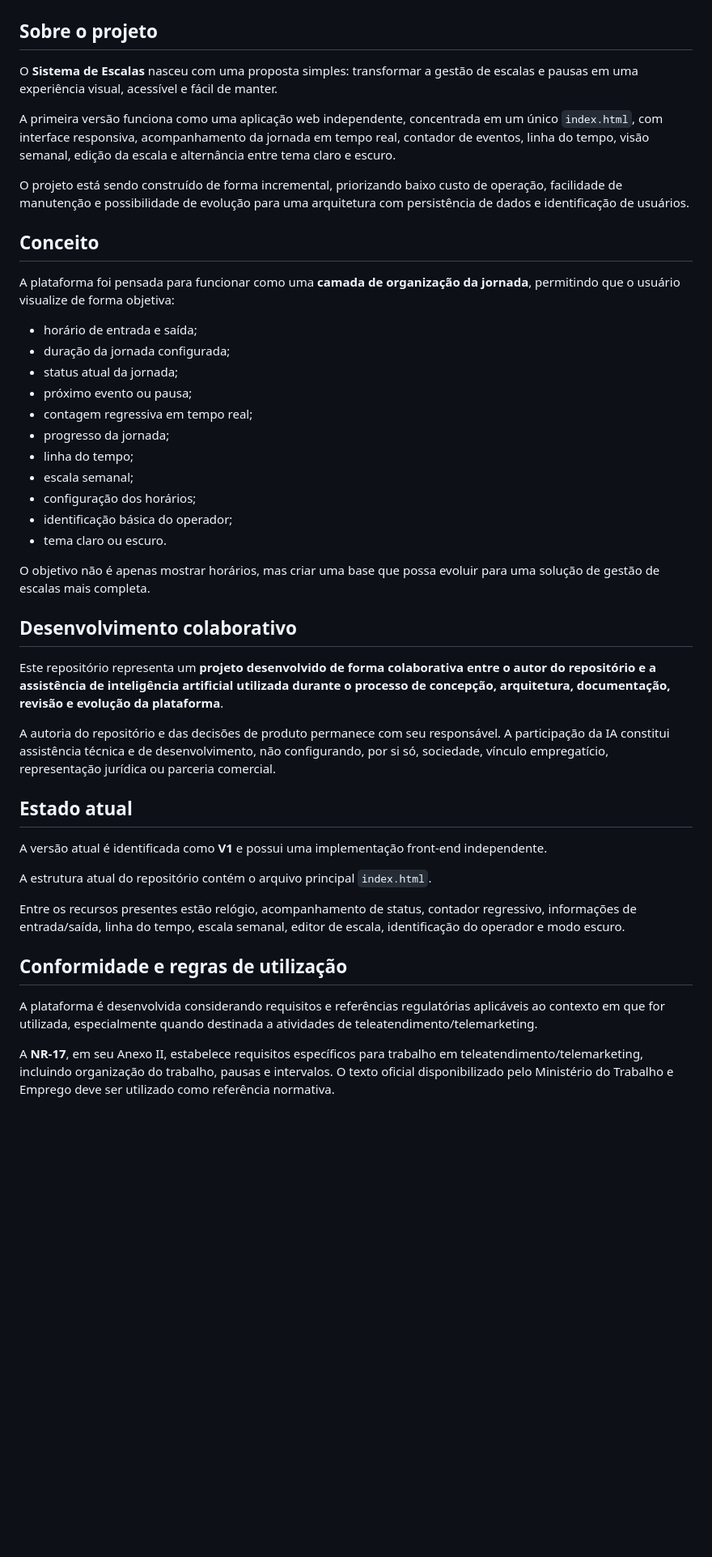
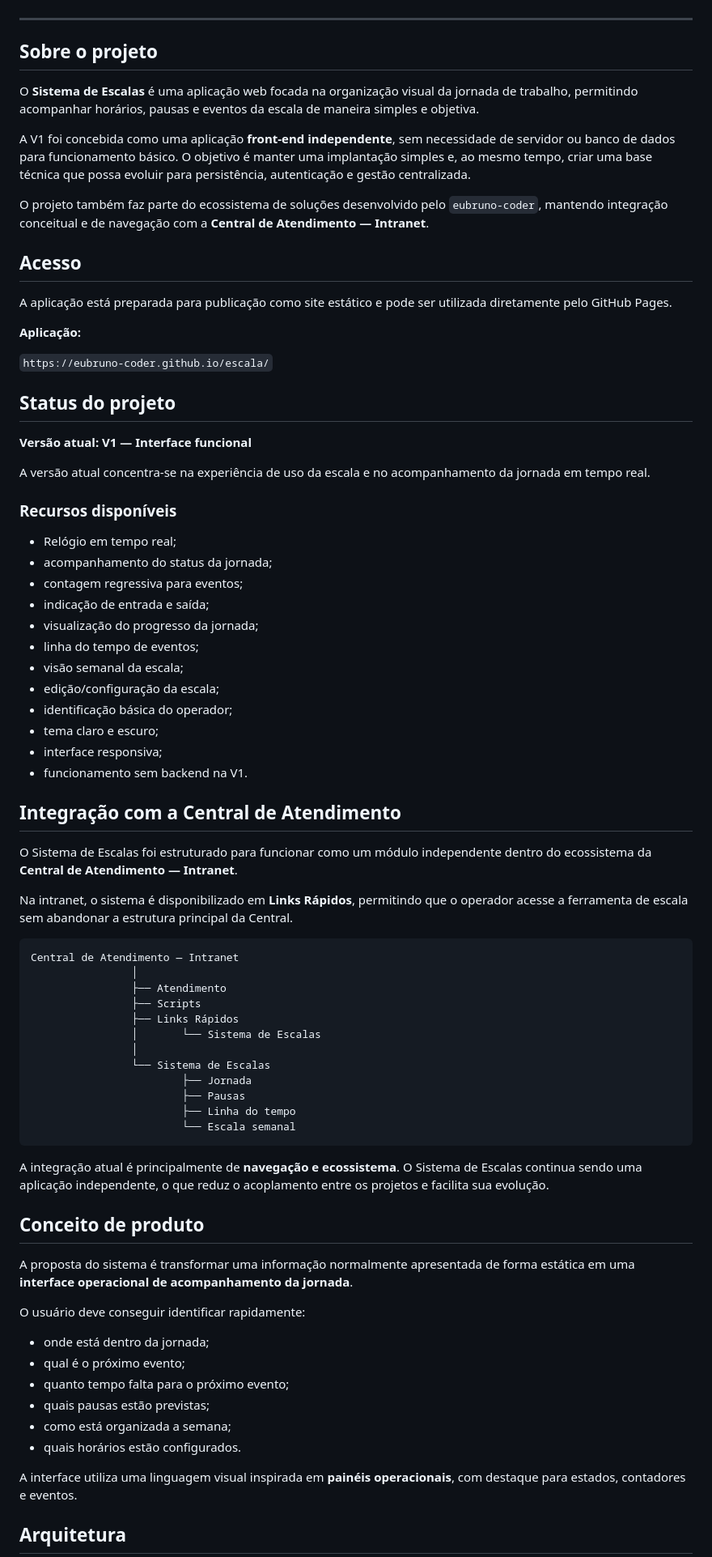
Before and after one commit to eubruno-coder/escala, a Markdown page: README.md, the part around one of its changes. Shown at 81% size. Drawn GitHub-style; blank space fills up the shorter version.

Commit message:
docs: restructure README for V1 ecosystem documentation

````diff
--- a/README.md
+++ b/README.md
@@ -7,48 +9,81 @@
 [![Licença](https://img.shields.io/badge/licença-a%20definir-lightgrey)](#licenciamento)
+
+---
 
 ## Sobre o projeto
 
-O **Sistema de Escalas** nasceu com uma proposta simples: transformar a gestão de escalas e pausas em uma experiência visual, acessível e fácil de manter.
+O **Sistema de Escalas** é uma aplicação web focada na organização visual da jornada de trabalho, permitindo acompanhar horários, pausas e eventos da escala de maneira simples e objetiva.
 
-A primeira versão funciona como uma aplicação web independente, concentrada em um único `index.html`, com interface responsiva, acompanhamento da jornada em tempo real, contador de eventos, linha do tempo, visão semanal, edição da escala e alternância entre tema claro e escuro.
+A V1 foi concebida como uma aplicação **front-end independente**, sem necessidade de servidor ou banco de dados para funcionamento básico. O objetivo é manter uma implantação simples e, ao mesmo tempo, criar uma base técnica que possa evoluir para persistência, autenticação e gestão centralizada.
 
-O projeto está sendo construído de forma incremental, priorizando baixo custo de operação, facilidade de manutenção e possibilidade de evolução para uma arquitetura com persistência de dados e identificação de usuários.
+O projeto também faz parte do ecossistema de soluções desenvolvido pelo `eubruno-coder`, mantendo integração conceitual e de navegação com a **Central de Atendimento — Intranet**.
 
-## Conceito
+## Acesso
 
-A plataforma foi pensada para funcionar como uma **camada de organização da jornada**, permitindo que o usuário visualize de forma objetiva:
+A aplicação está preparada para publicação como site estático e pode ser utilizada diretamente pelo GitHub Pages.
 
-- horário de entrada e saída;
-- duração da jornada configurada;
-- status atual da jornada;
-- próximo evento ou pausa;
-- contagem regressiva em tempo real;
-- progresso da jornada;
-- linha do tempo;
-- escala semanal;
-- configuração dos horários;
+**Aplicação:**
+
+`https://eubruno-coder.github.io/escala/`
+
+## Status do projeto
+
+**Versão atual: V1 — Interface funcional**
+
+A versão atual concentra-se na experiência de uso da escala e no acompanhamento da jornada em tempo real.
+
+### Recursos disponíveis
+
+- Relógio em tempo real;
+- acompanhamento do status da jornada;
+- contagem regressiva para eventos;
+- indicação de entrada e saída;
+- visualização do progresso da jornada;
+- linha do tempo de eventos;
+- visão semanal da escala;
+- edição/configuração da escala;
 - identificação básica do operador;
-- tema claro ou escuro.
+- tema claro e escuro;
+- interface responsiva;
+- funcionamento sem backend na V1.
 
-O objetivo não é apenas mostrar horários, mas criar uma base que possa evoluir para uma solução de gestão de escalas mais completa.
+## Integração com a Central de Atendimento
 
-## Desenvolvimento colaborativo
+O Sistema de Escalas foi estruturado para funcionar como um módulo independente dentro do ecossistema da **Central de Atendimento — Intranet**.
 
-Este repositório representa um **projeto desenvolvido de forma colaborativa entre o autor do repositório e a assistência de inteligência artificial utilizada durante o processo de concepção, arquitetura, documentação, revisão e evolução da plataforma**.
+Na intranet, o sistema é disponibilizado em **Links Rápidos**, permitindo que o operador acesse a ferramenta de escala sem abandonar a estrutura principal da Central.
 
-A autoria do repositório e das decisões de produto permanece com seu responsável. A participação da IA constitui assistência técnica e de desenvolvimento, não configurando, por si só, sociedade, vínculo empregatício, representação jurídica ou parceria comercial.
+```text
+Central de Atendimento — Intranet
+                │
+                ├── Atendimento
+                ├── Scripts
+                ├── Links Rápidos
+                │       └── Sistema de Escalas
+                │
+                └── Sistema de Escalas
+                        ├── Jornada
+                        ├── Pausas
+                        ├── Linha do tempo
+                        └── Escala semanal
+```
 
-## Estado atual
+A integração atual é principalmente de **navegação e ecossistema**. O Sistema de Escalas continua sendo uma aplicação independente, o que reduz o acoplamento entre os projetos e facilita sua evolução.
 
-A versão atual é identificada como **V1** e possui uma implementação front-end independente.
+## Conceito de produto
 
-A estrutura atual do repositório contém o arquivo principal `index.html`.
+A proposta do sistema é transformar uma informação normalmente apresentada de forma estática em uma **interface operacional de acompanhamento da jornada**.
 
-Entre os recursos presentes estão relógio, acompanhamento de status, contador regressivo, informações de entrada/saída, linha do tempo, escala semanal, editor de escala, identificação do operador e modo escuro.
+O usuário deve conseguir identificar rapidamente:
 
-## Conformidade e regras de utilização
+- onde está dentro da jornada;
+- qual é o próximo evento;
+- quanto tempo falta para o próximo evento;
+- quais pausas estão previstas;
+- como está organizada a semana;
+- quais horários estão configurados.
 
-A plataforma é desenvolvida considerando requisitos e referências regulatórias aplicáveis ao contexto em que for utilizada, especialmente quando destinada a atividades de teleatendimento/telemarketing.
+A interface utiliza uma linguagem visual inspirada em **painéis operacionais**, com destaque para estados, contadores e eventos.
 
-A **NR-17**, em seu Anexo II, estabelece requisitos específicos para trabalho em teleatendimento/telemarketing, incluindo organização do trabalho, pausas e intervalos. O texto oficial disponibilizado pelo Ministério do Trabalho e Emprego deve ser utilizado como referência normativa.
+## Arquitetura
 
````
Also changed, not shown: other parts of README.md (+111 -54 lines).
